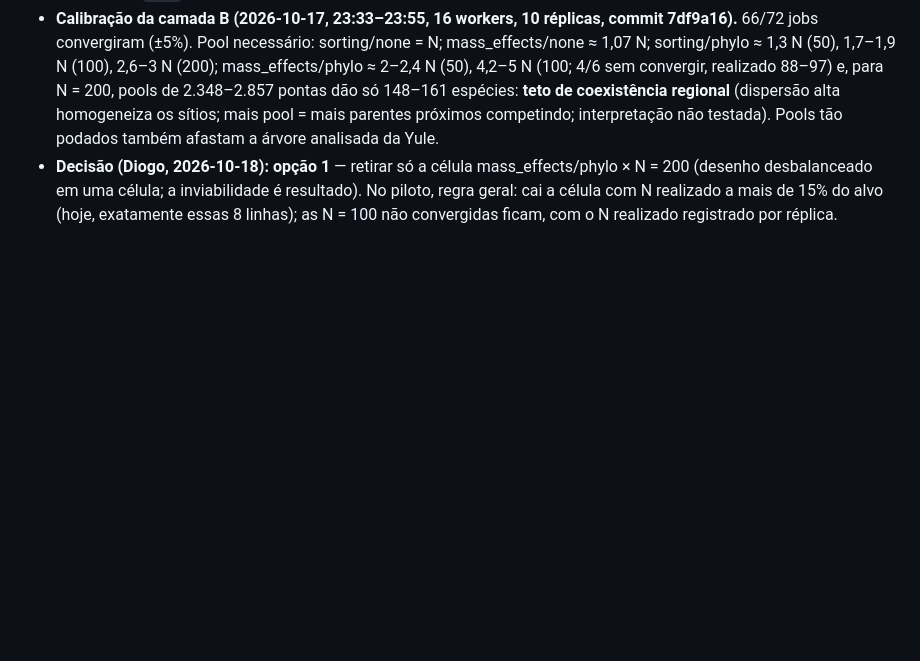
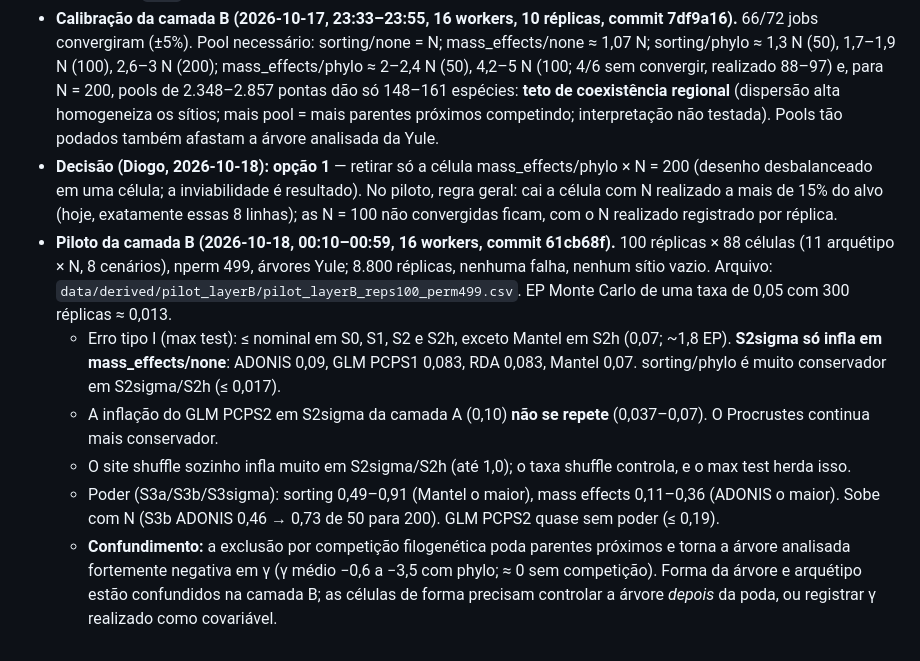
Before and after one commit to diogoprov/pcps-sim, a Markdown page: docs/MEMORIA_PROJETO.md, the part around the change. GitHub-like rendering; blank space fills up the shorter version.

Commit message:
Memória: resultados do piloto da camada B
Co-Authored-By: Claude Opus 5.5 <noreply@anthropic.com>

```diff
--- a/docs/MEMORIA_PROJETO.md
+++ b/docs/MEMORIA_PROJETO.md
@@ -623,3 +623,24 @@ Próximos passos sugeridos:
   inviabilidade é resultado). No piloto, regra geral: cai a célula com N
   realizado a mais de 15% do alvo (hoje, exatamente essas 8 linhas); as N = 100
   não convergidas ficam, com o N realizado registrado por réplica.
+- **Piloto da camada B (2026-10-18, 00:10–00:59, 16 workers, commit 61cb68f).**
+  100 réplicas × 88 células (11 arquétipo × N, 8 cenários), nperm 499, árvores
+  Yule; 8.800 réplicas, nenhuma falha, nenhum sítio vazio. Arquivo:
+  `data/derived/pilot_layerB/pilot_layerB_reps100_perm499.csv`. EP Monte Carlo de
+  uma taxa de 0,05 com 300 réplicas ≈ 0,013.
+  - Erro tipo I (max test): ≤ nominal em S0, S1, S2 e S2h, exceto Mantel em S2h
+    (0,07; ~1,8 EP). **S2sigma só infla em mass_effects/none**: ADONIS 0,09,
+    GLM PCPS1 0,083, RDA 0,083, Mantel 0,07. sorting/phylo é muito conservador
+    em S2sigma/S2h (≤ 0,017).
+  - A inflação do GLM PCPS2 em S2sigma da camada A (0,10) **não se repete**
+    (0,037–0,07). O Procrustes continua mais conservador.
+  - O site shuffle sozinho infla muito em S2sigma/S2h (até 1,0); o taxa shuffle
+    controla, e o max test herda isso.
+  - Poder (S3a/S3b/S3sigma): sorting 0,49–0,91 (Mantel o maior), mass effects
+    0,11–0,36 (ADONIS o maior). Sobe com N (S3b ADONIS 0,46 → 0,73 de 50 para
+    200). GLM PCPS2 quase sem poder (≤ 0,19).
+  - **Confundimento:** a exclusão por competição filogenética poda parentes
+    próximos e torna a árvore analisada fortemente negativa em γ (γ médio −0,6 a
+    −3,5 com phylo; ≈ 0 sem competição). Forma da árvore e arquétipo estão
+    confundidos na camada B; as células de forma precisam controlar a árvore
+    *depois* da poda, ou registrar γ realizado como covariável.
```
